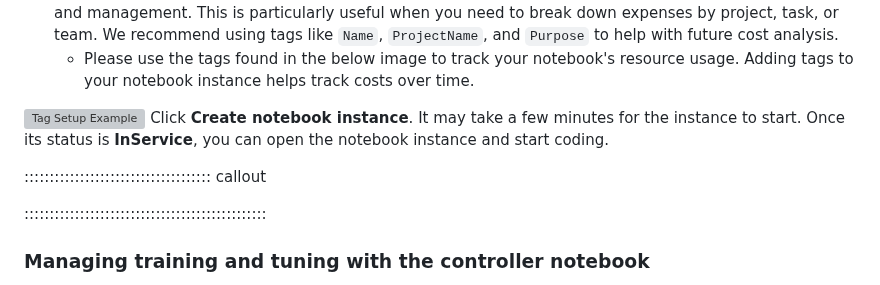
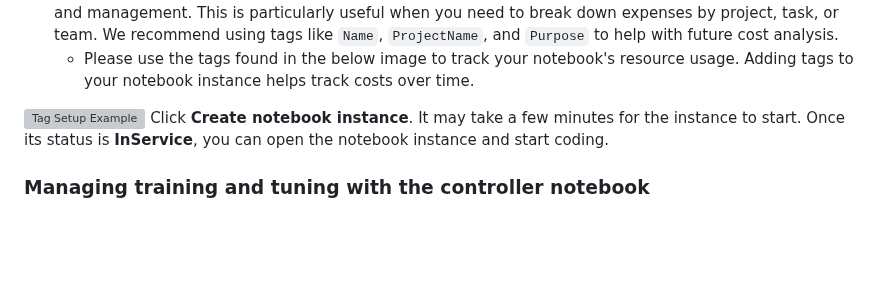
Before and after one commit to qualiaMachine/ML_with_Amazon_SageMaker, a Markdown page: episodes/SageMaker-notebooks-as-controllers.md, the part around the change. GitHub-like rendering; blank space fills up the shorter version; grey boxes are pictures that could not be loaded.

```diff
--- a/episodes/SageMaker-notebooks-as-controllers.md
+++ b/episodes/SageMaker-notebooks-as-controllers.md
@@ -60,12 +60,6 @@ Adding tags to your notebook instance helps track costs over time.
 ![Tag Setup Example](https://raw.githubusercontent.com/UW-Madison-DataScience/ml-with-aws-sagemaker/main/images/notebook_tags.PNG)
 Click **Create notebook instance**. It may take a few minutes for the instance to start. Once its status is **InService**, you can open the notebook instance and start coding.
 
-::::::::::::::::::::::::::::::::::::: callout
-
-
-
-::::::::::::::::::::::::::::::::::::::::::::::::
-
 ### Managing training and tuning with the controller notebook
 
 After setting up the controller notebook, use the **SageMaker Python SDK** within the notebook to launch compute-heavy tasks on more powerful instances as needed. Examples of tasks to launch include:
```
